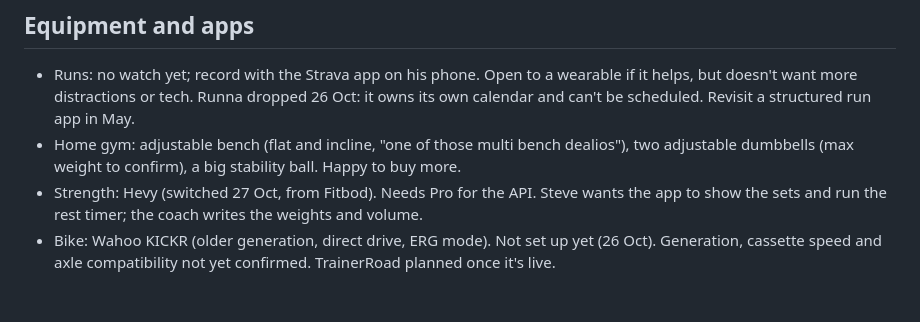
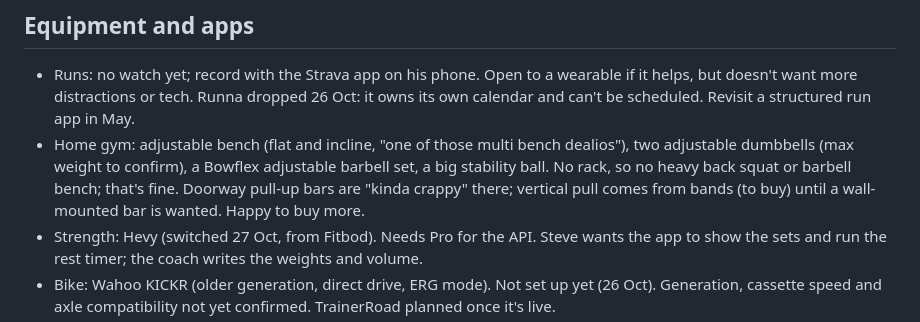
Before and after one commit to sjhansen3/workout_tracker, a Markdown page: PROFILE.md, the part around the change. Rendered like a GitHub page; blank space fills up the shorter version.

```diff
--- a/PROFILE.md
+++ b/PROFILE.md
@@ -25,7 +25,7 @@ Edited through coaching conversations only. Every line here is something Steve s
 
 ## Equipment and apps
 - Runs: no watch yet; record with the Strava app on his phone. Open to a wearable if it helps, but doesn't want more distractions or tech. Runna dropped 26 Oct: it owns its own calendar and can't be scheduled. Revisit a structured run app in May.
-- Home gym: adjustable bench (flat and incline, "one of those multi bench dealios"), two adjustable dumbbells (max weight to confirm), a big stability ball. Happy to buy more.
+- Home gym: adjustable bench (flat and incline, "one of those multi bench dealios"), two adjustable dumbbells (max weight to confirm), a Bowflex adjustable barbell set, a big stability ball. No rack, so no heavy back squat or barbell bench; that's fine. Doorway pull-up bars are "kinda crappy" there; vertical pull comes from bands (to buy) until a wall-mounted bar is wanted. Happy to buy more.
 - Strength: Hevy (switched 27 Oct, from Fitbod). Needs Pro for the API. Steve wants the app to show the sets and run the rest timer; the coach writes the weights and volume.
 - Bike: Wahoo KICKR (older generation, direct drive, ERG mode). Not set up yet (26 Oct). Generation, cassette speed and axle compatibility not yet confirmed. TrainerRoad planned once it's live.
 - Everything syncs to Strava.
```
Also changed, not shown: data/decisions.md (+1 -0 lines).
